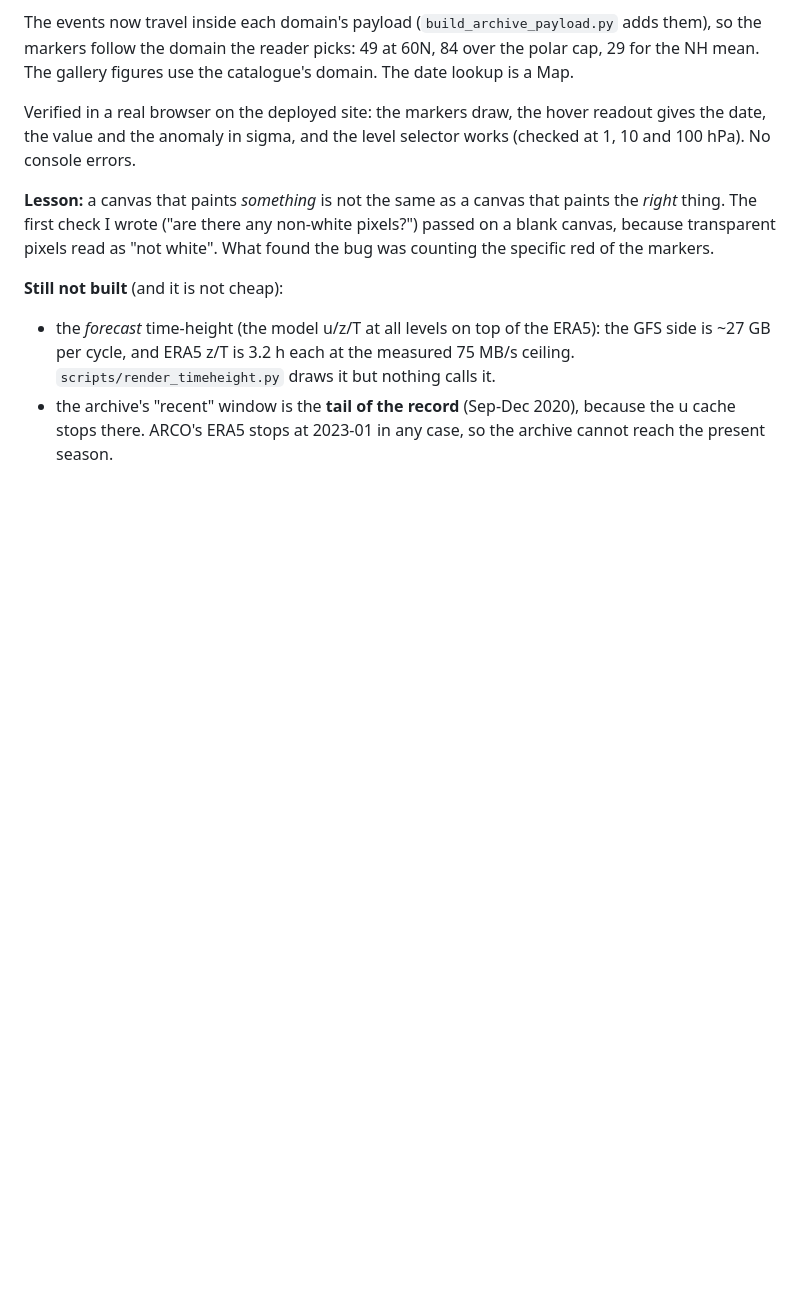
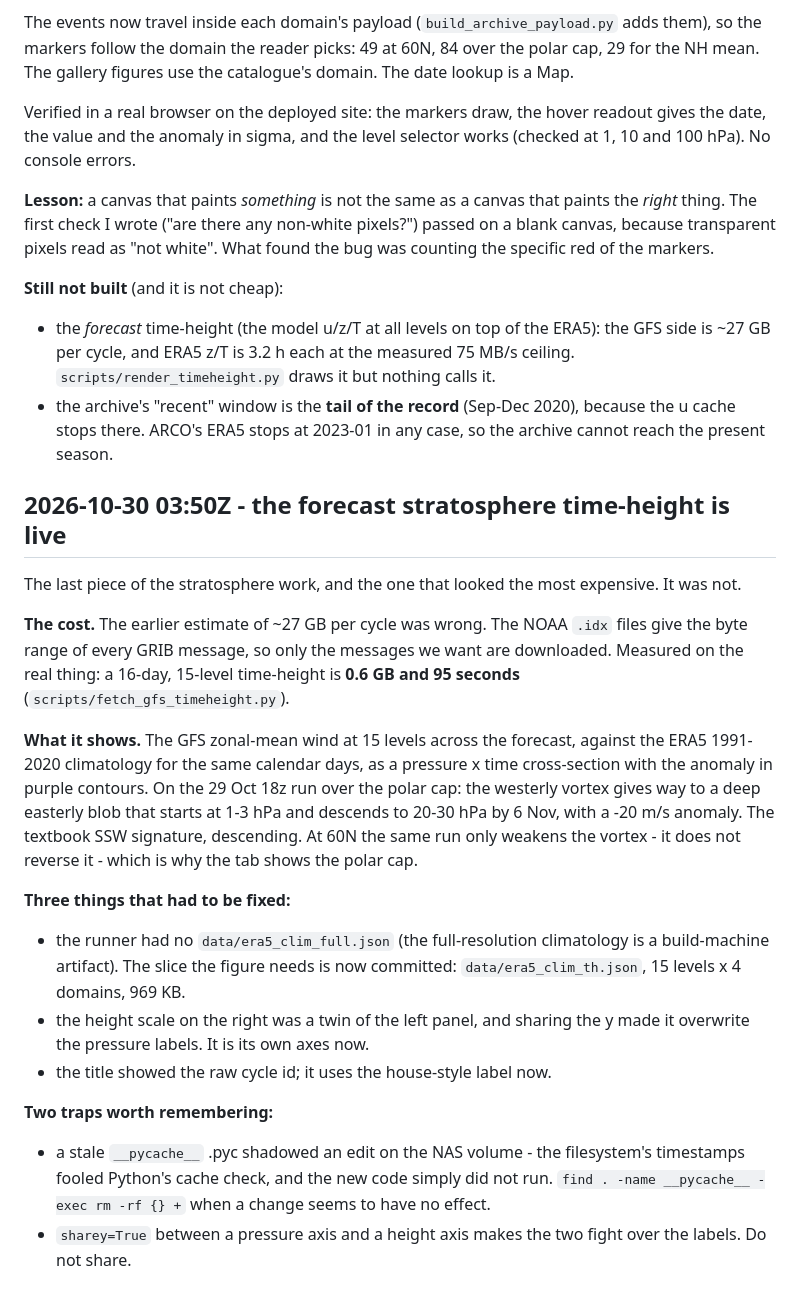
Before and after one commit to massachusettswx-weather/Forecast-charts, a Markdown page: docs/STATUS.md, the part around the change. Rendered like a GitHub page; blank space fills up the shorter version.

Commit message:
STATUS: the forecast time-height, its real cost, and the two traps

```diff
--- a/docs/STATUS.md
+++ b/docs/STATUS.md
@@ -315,3 +315,39 @@ the markers.
 - the archive's "recent" window is the **tail of the record** (Sep-Dec
   2020), because the u cache stops there. ARCO's ERA5 stops at 2023-01
   in any case, so the archive cannot reach the present season.
+
+## 2026-10-30 03:50Z - the forecast stratosphere time-height is live
+
+The last piece of the stratosphere work, and the one that looked the most
+expensive. It was not.
+
+**The cost.** The earlier estimate of ~27 GB per cycle was wrong. The
+NOAA `.idx` files give the byte range of every GRIB message, so only the
+messages we want are downloaded. Measured on the real thing: a 16-day,
+15-level time-height is **0.6 GB and 95 seconds** (`scripts/fetch_gfs_timeheight.py`).
+
+**What it shows.** The GFS zonal-mean wind at 15 levels across the
+forecast, against the ERA5 1991-2020 climatology for the same calendar
+days, as a pressure x time cross-section with the anomaly in purple
+contours. On the 29 Oct 18z run over the polar cap: the westerly vortex
+gives way to a deep easterly blob that starts at 1-3 hPa and descends to
+20-30 hPa by 6 Nov, with a -20 m/s anomaly. The textbook SSW signature,
+descending. At 60N the same run only weakens the vortex - it does not
+reverse it - which is why the tab shows the polar cap.
+
+**Three things that had to be fixed:**
+- the runner had no `data/era5_clim_full.json` (the full-resolution
+  climatology is a build-machine artifact). The slice the figure needs is
+  now committed: `data/era5_clim_th.json`, 15 levels x 4 domains, 969 KB.
+- the height scale on the right was a twin of the left panel, and
+  sharing the y made it overwrite the pressure labels. It is its own
+  axes now.
+- the title showed the raw cycle id; it uses the house-style label now.
+
+**Two traps worth remembering:**
+- a stale `__pycache__` .pyc shadowed an edit on the NAS volume - the
+  filesystem's timestamps fooled Python's cache check, and the new code
+  simply did not run. `find . -name __pycache__ -exec rm -rf {} +` when a
+  change seems to have no effect.
+- `sharey=True` between a pressure axis and a height axis makes the two
+  fight over the labels. Do not share.
```
